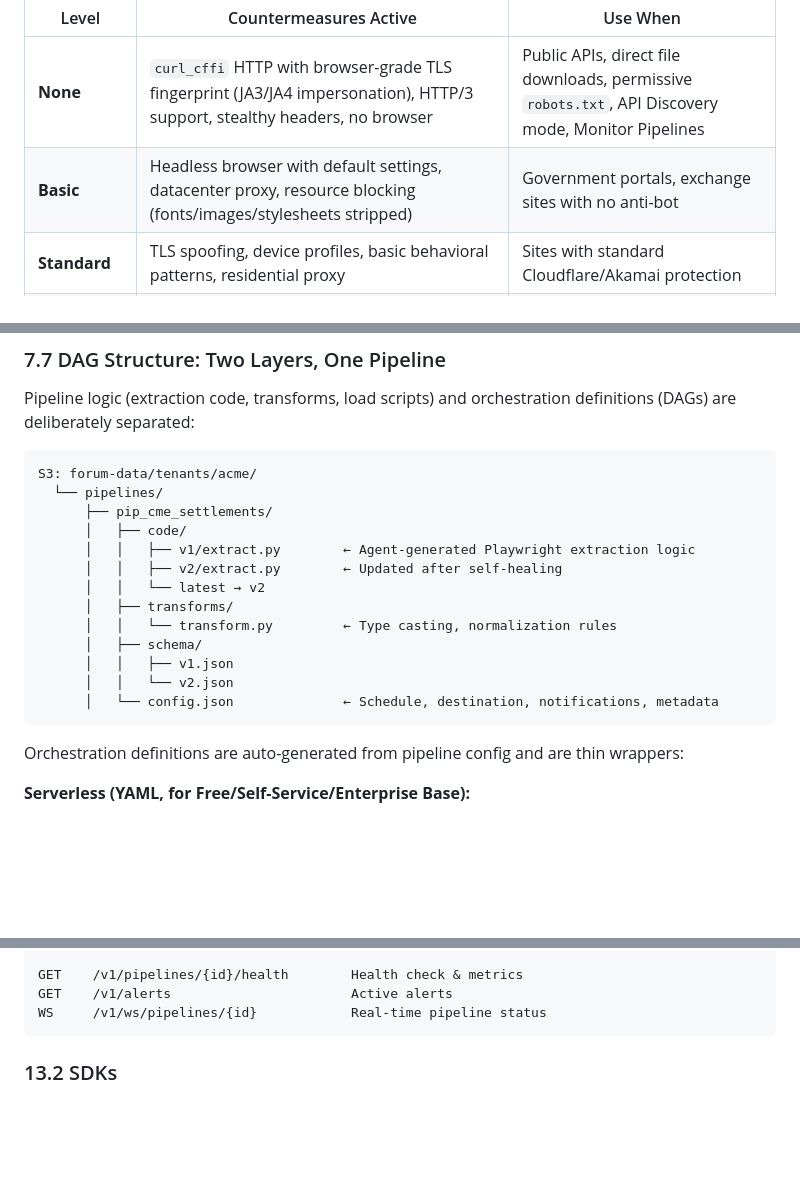
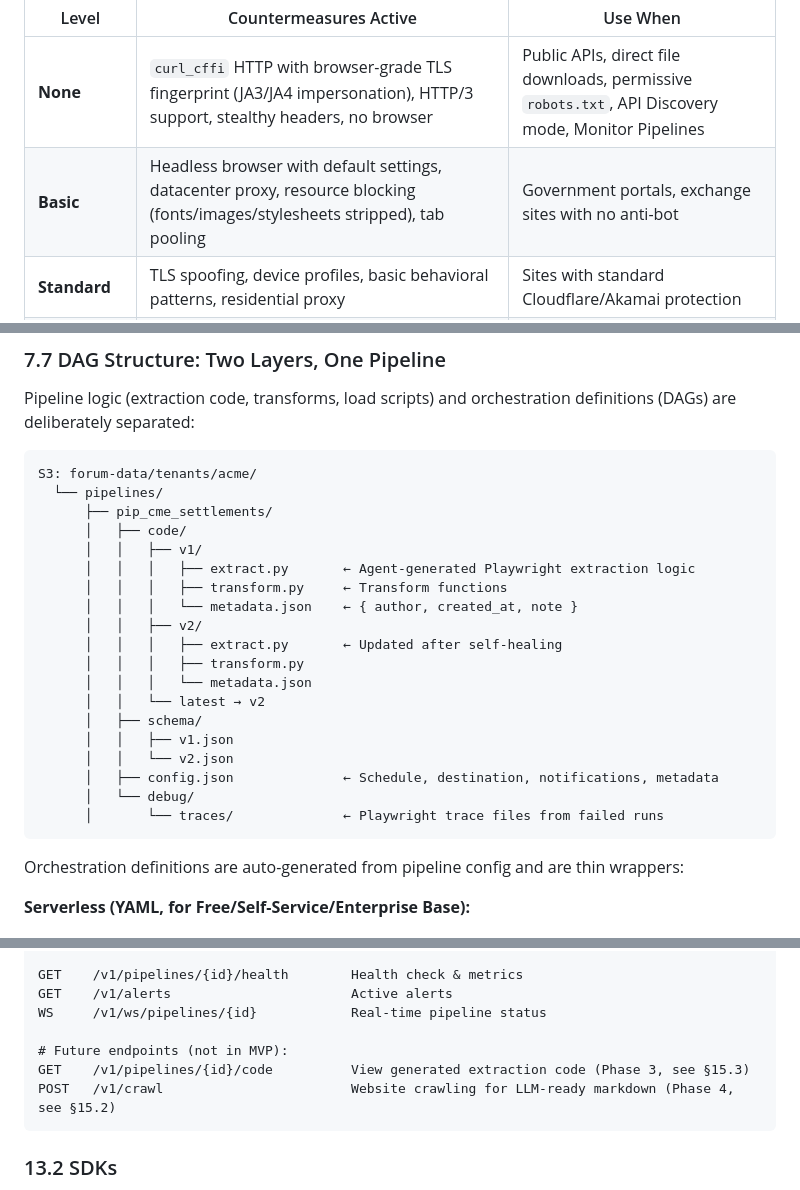
Before and after one commit to uttejmannava/forumdata, a Markdown page: bible.md, 3 parts joined by grey strips. GitHub-like rendering; blank space fills up the shorter version.

````diff
--- a/bible.md
+++ b/bible.md
@@ -166,7 +166,7 @@ Not every source needs the same level of anti-detection. A government CSV downlo
 | Level | Countermeasures Active | Use When |
 |-------|----------------------|----------|
 | **None** | `curl_cffi` HTTP with browser-grade TLS fingerprint (JA3/JA4 impersonation), HTTP/3 support, stealthy headers, no browser | Public APIs, direct file downloads, permissive `robots.txt`, API Discovery mode, Monitor Pipelines |
-| **Basic** | Headless browser with default settings, datacenter proxy, resource blocking (fonts/images/stylesheets stripped) | Government portals, exchange sites with no anti-bot |
+| **Basic** | Headless browser with default settings, datacenter proxy, resource blocking (fonts/images/stylesheets stripped), tab pooling | Government portals, exchange sites with no anti-bot |
 | **Standard** | TLS spoofing, device profiles, basic behavioral patterns, residential proxy | Sites with standard Cloudflare/Akamai protection |
 | **Aggressive** | All 4 layers active: TLS spoofing, cohort profiles, full behavioral simulation, session warming, persistent profiles, residential proxy with geo-match | Sites with advanced anti-bot (DataDome, PerimeterX, custom solutions) |
 
@@ -601,15 +601,21 @@ S3: forum-data/tenants/acme/
   └── pipelines/
       ├── pip_cme_settlements/
       │   ├── code/
-      │   │   ├── v1/extract.py        ← Agent-generated Playwright extraction logic
-      │   │   ├── v2/extract.py        ← Updated after self-healing
+      │   │   ├── v1/
+      │   │   │   ├── extract.py       ← Agent-generated Playwright extraction logic
+      │   │   │   ├── transform.py     ← Transform functions
+      │   │   │   └── metadata.json    ← { author, created_at, note }
+      │   │   ├── v2/
+      │   │   │   ├── extract.py       ← Updated after self-healing
+      │   │   │   ├── transform.py
+      │   │   │   └── metadata.json
       │   │   └── latest → v2
-      │   ├── transforms/
-      │   │   └── transform.py         ← Type casting, normalization rules
       │   ├── schema/
       │   │   ├── v1.json
       │   │   └── v2.json
-      │   └── config.json              ← Schedule, destination, notifications, metadata
+      │   ├── config.json              ← Schedule, destination, notifications, metadata
+      │   └── debug/
+      │       └── traces/              ← Playwright trace files from failed runs
 ```
 
 Orchestration definitions are auto-generated from pipeline config and are thin wrappers:
@@ -1203,6 +1211,10 @@ POST   /v1/compliance/check             Pre-check source URL
 GET    /v1/pipelines/{id}/health        Health check & metrics
 GET    /v1/alerts                       Active alerts
 WS     /v1/ws/pipelines/{id}            Real-time pipeline status
+
+# Future endpoints (not in MVP):
+GET    /v1/pipelines/{id}/code          View generated extraction code (Phase 3, see §15.3)
+POST   /v1/crawl                        Website crawling for LLM-ready markdown (Phase 4, see §15.2)
 ```
 
 ### 13.2 SDKs
````
Also changed, not shown: other parts of bible.md (+8 -6 lines), CLAUDE.md (+2 -2 lines), architecture.md (+8 -8 lines).
